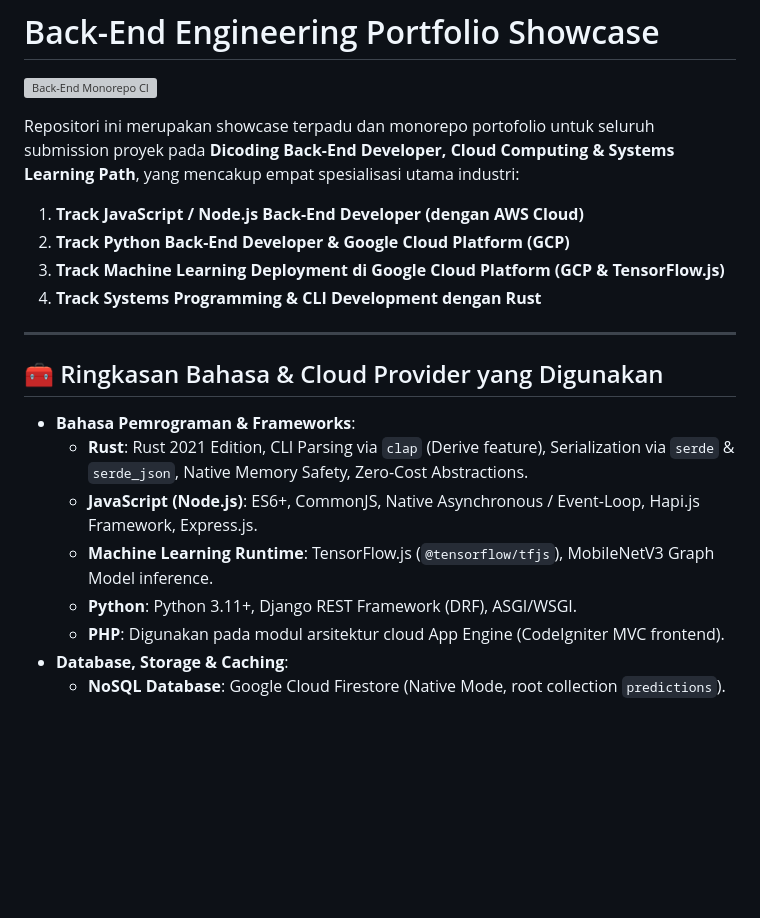
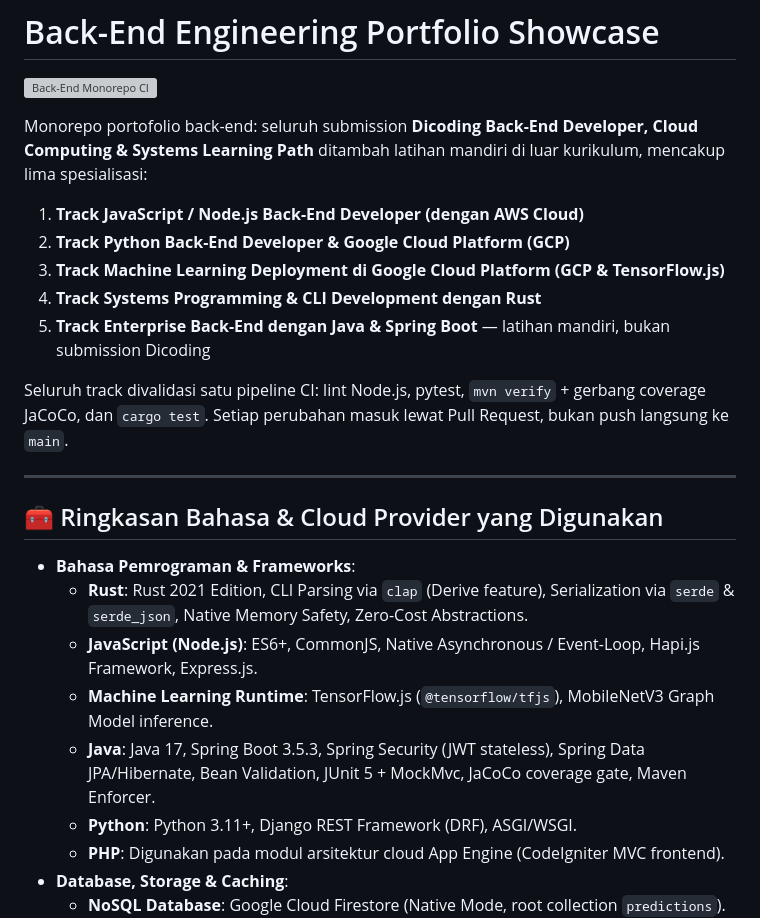
Before and after one commit to arighmt67-bit/back-end-engineering, a Markdown page: README.md, the part around one of its changes. Rendered like a GitHub page; blank space fills up the shorter version; grey boxes are pictures that could not be loaded.

```diff
--- a/README.md
+++ b/README.md
@@ -2,11 +2,14 @@
 
 [![Back-End Monorepo CI](https://github.com/arighmt67-bit/back-end-engineering/actions/workflows/ci.yml/badge.svg)](https://github.com/arighmt67-bit/back-end-engineering/actions/workflows/ci.yml)
 
-Repositori ini merupakan showcase terpadu dan monorepo portofolio untuk seluruh submission proyek pada **Dicoding Back-End Developer, Cloud Computing & Systems Learning Path**, yang mencakup empat spesialisasi utama industri:
+Monorepo portofolio back-end: seluruh submission **Dicoding Back-End Developer, Cloud Computing & Systems Learning Path** ditambah latihan mandiri di luar kurikulum, mencakup lima spesialisasi:
 1. **Track JavaScript / Node.js Back-End Developer (dengan AWS Cloud)**
 2. **Track Python Back-End Developer & Google Cloud Platform (GCP)**
 3. **Track Machine Learning Deployment di Google Cloud Platform (GCP & TensorFlow.js)**
 4. **Track Systems Programming & CLI Development dengan Rust**
+5. **Track Enterprise Back-End dengan Java & Spring Boot** — latihan mandiri, bukan submission Dicoding
+
+Seluruh track divalidasi satu pipeline CI: lint Node.js, pytest, `mvn verify` + gerbang coverage JaCoCo, dan `cargo test`. Setiap perubahan masuk lewat Pull Request, bukan push langsung ke `main`.
 
 ---
 
@@ -16,6 +19,7 @@ Repositori ini merupakan showcase terpadu dan monorepo portofolio untuk seluruh
   * **Rust**: Rust 2021 Edition, CLI Parsing via `clap` (Derive feature), Serialization via `serde` & `serde_json`, Native Memory Safety, Zero-Cost Abstractions.
   * **JavaScript (Node.js)**: ES6+, CommonJS, Native Asynchronous / Event-Loop, Hapi.js Framework, Express.js.
   * **Machine Learning Runtime**: TensorFlow.js (`@tensorflow/tfjs`), MobileNetV3 Graph Model inference.
+  * **Java**: Java 17, Spring Boot 3.5.3, Spring Security (JWT stateless), Spring Data JPA/Hibernate, Bean Validation, JUnit 5 + MockMvc, JaCoCo coverage gate, Maven Enforcer.
   * **Python**: Python 3.11+, Django REST Framework (DRF), ASGI/WSGI.
   * **PHP**: Digunakan pada modul arsitektur cloud App Engine (CodeIgniter MVC frontend).
 * **Database, Storage & Caching**:
```
Also changed, not shown: other parts of README.md (+27 -7 lines).
